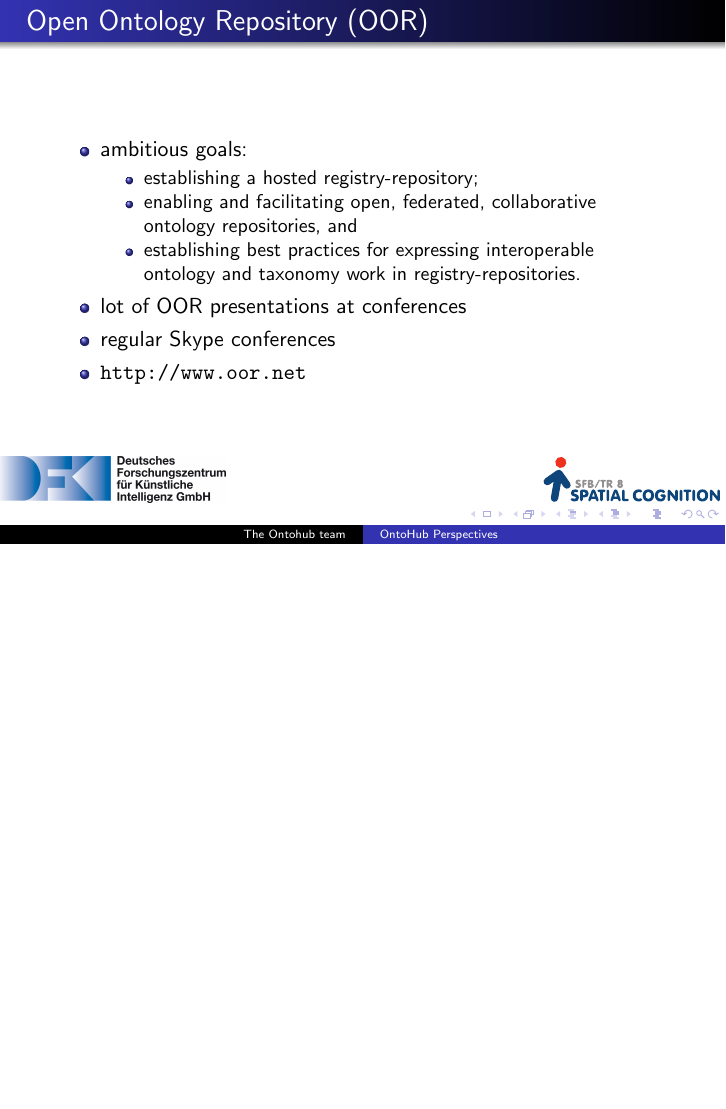
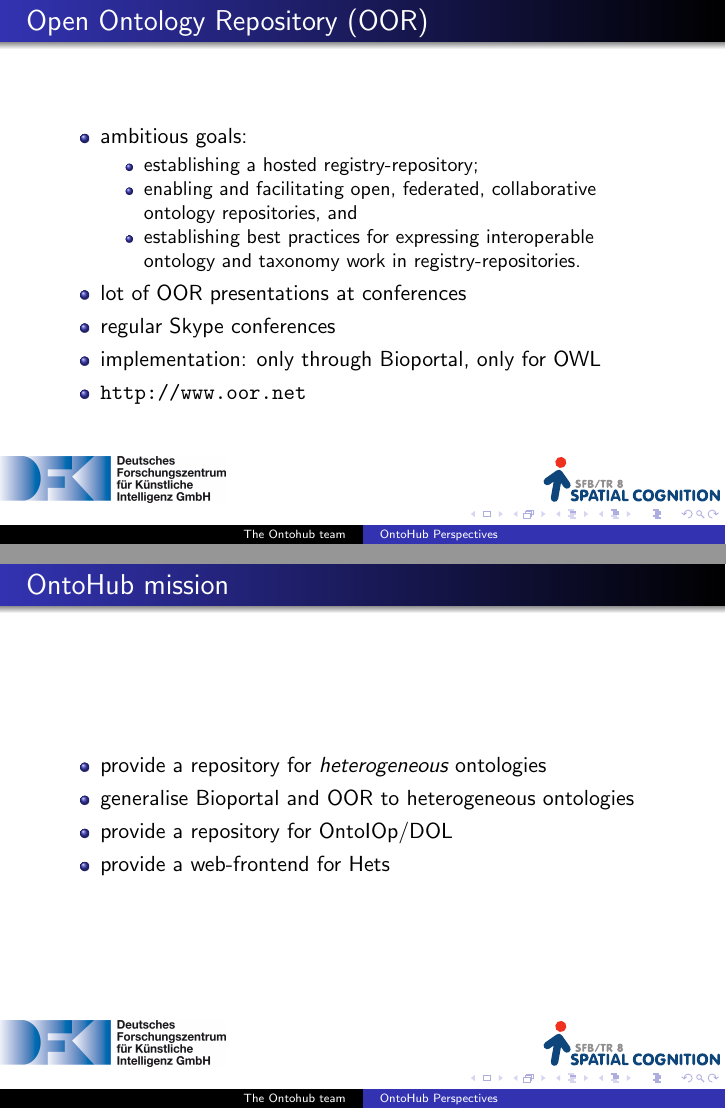
Before and after one commit to ontohub/ontohub, LaTeX slides (doc/slides-2012-12-12.tex): page 4 of 11 before the commit and pages 4 and 7 of 12 after it, the two joined at a grey line, the shorter picture padded with empty space. Compiled offline with pdfLaTeX.

Commit message:
Ontohub mission

```diff
--- a/doc/slides-2012-12-12.tex
+++ b/doc/slides-2012-12-12.tex
@@ -100,6 +100,7 @@ ca. 16h & End\\\hline
 \end{itemize}
 \item lot of OOR presentations at conferences
 \item regular Skype conferences
+\item implementation: only through Bioportal, only for OWL
 \item \url{http://www.oor.net}
 \end{itemize}
 \end{frame}
@@ -134,12 +135,22 @@ ca. 16h & End\\\hline
 \end{frame}
 
 \begin{frame}
+\frametitle{OntoHub mission}
+\begin{itemize}
+\item provide a repository for \emph{heterogeneous} ontologies
+\item generalise Bioportal and OOR to heterogeneous ontologies
+\item provide a repository for OntoIOp/DOL
+\item provide a web-frontend for Hets
+\end{itemize}
+\end{frame}
+
+\begin{frame}
 \frametitle{Ontohub architecture and data model}
 \includegraphics[width=\textwidth]{DBVisualization.png}
 \end{frame}
 
 \begin{frame}
-\frametitle{OntoHub aims}
+\frametitle{OntoHub short-term and long-term goals}
 \begin{itemize}
 \item Keep functionality through tests
 \item CRUD functionality for logics, translations, \ldots
```
Also changed, not shown: doc/slides-2012-12-12.pdf.
